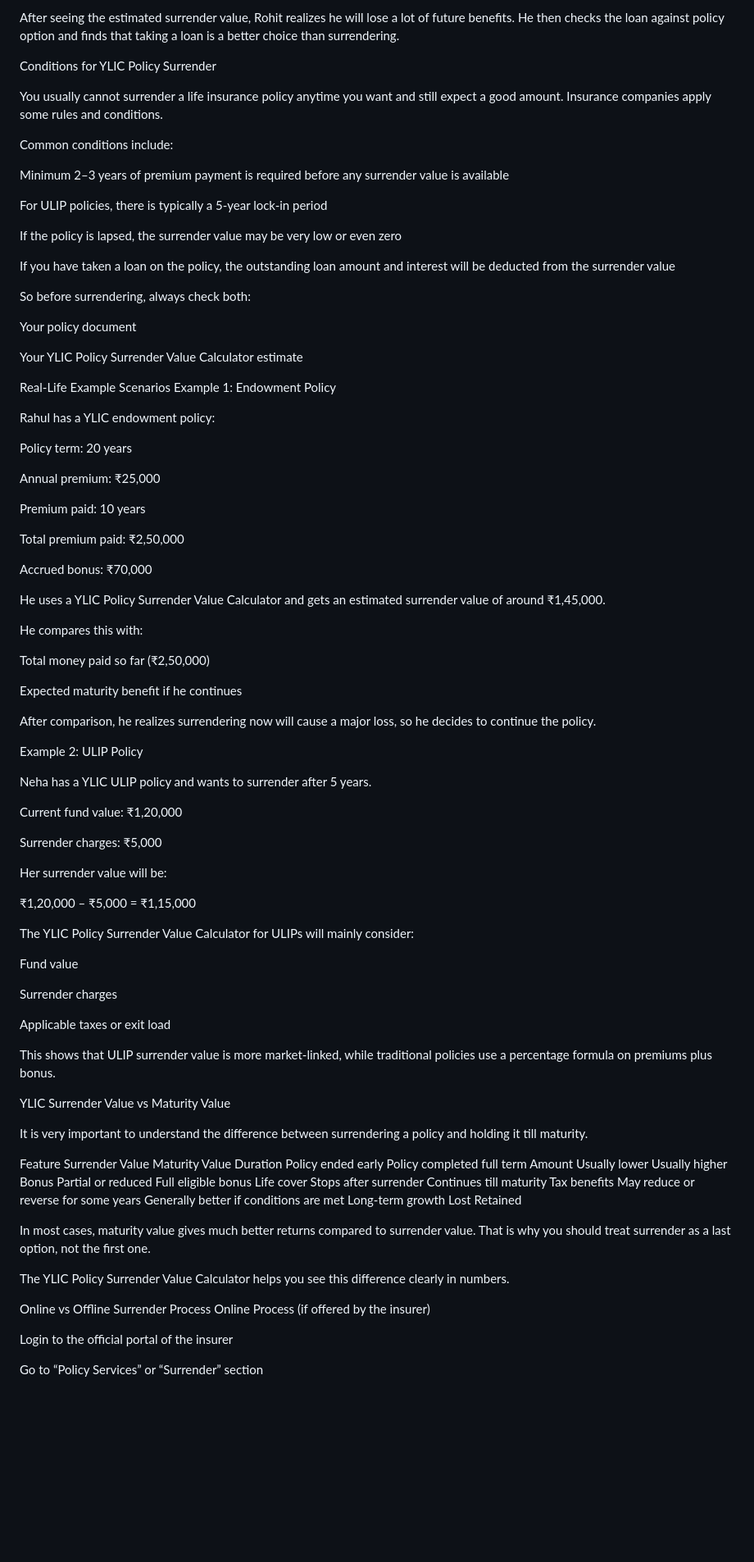
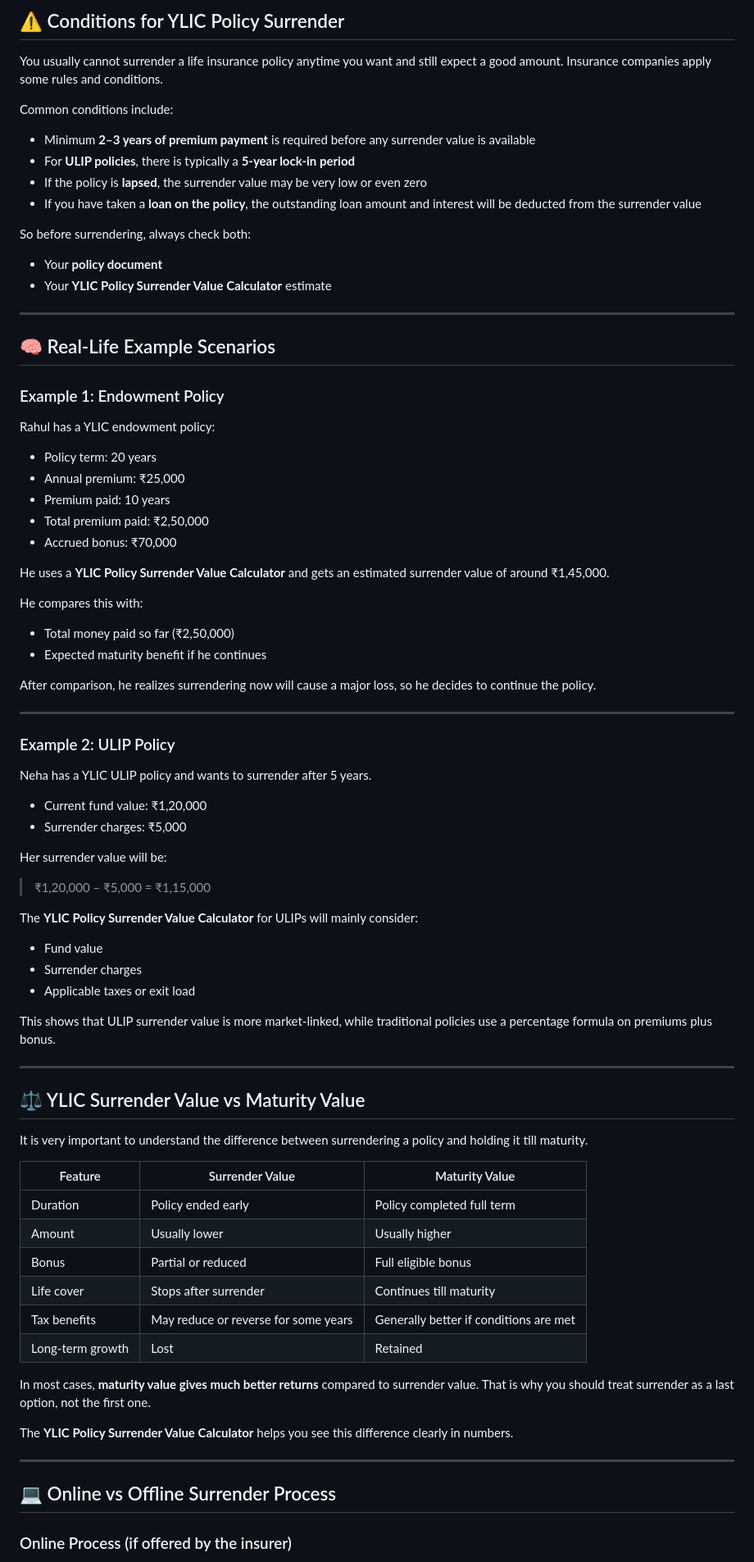
Before and after one commit to calculatordekho/lic-policy-surrender-value-calculatorgithub.io, a Markdown page: README.md, the part around one of its changes. Shown at 82% size. GitHub-like rendering; blank space fills up the shorter version.

```diff
--- a/README.md
+++ b/README.md
@@ -186,93 +156,86 @@ Checks his surrender value
 
-After seeing the estimated surrender value, Rohit realizes he will lose a lot of future benefits. He then checks the loan against policy option and finds that taking a loan is a better choice than surrendering.
-
-Conditions for YLIC Policy Surrender
+## ⚠️ Conditions for YLIC Policy Surrender
 
 You usually cannot surrender a life insurance policy anytime you want and still expect a good amount. Insurance companies apply some rules and conditions.
 
 Common conditions include:
 
-Minimum 2–3 years of premium payment is required before any surrender value is available
-
-For ULIP policies, there is typically a 5-year lock-in period
-
-If the policy is lapsed, the surrender value may be very low or even zero
-
-If you have taken a loan on the policy, the outstanding loan amount and interest will be deducted from the surrender value
+- Minimum **2–3 years of premium payment** is required before any surrender value is available
+- For **ULIP policies**, there is typically a **5-year lock-in period**
+- If the policy is **lapsed**, the surrender value may be very low or even zero
+- If you have taken a **loan on the policy**, the outstanding loan amount and interest will be deducted from the surrender value
 
 So before surrendering, always check both:
 
-Your policy document
+- Your **policy document**
+- Your **YLIC Policy Surrender Value Calculator** estimate
 
-Your YLIC Policy Surrender Value Calculator estimate
+---
 
-Real-Life Example Scenarios
-Example 1: Endowment Policy
+## 🧠 Real-Life Example Scenarios
+
+### Example 1: Endowment Policy
 
 Rahul has a YLIC endowment policy:
 
-Policy term: 20 years
+- Policy term: 20 years
+- Annual premium: ₹25,000
+- Premium paid: 10 years
+- Total premium paid: ₹2,50,000
+- Accrued bonus: ₹70,000
 
-Annual premium: ₹25,000
-
-Premium paid: 10 years
-
-Total premium paid: ₹2,50,000
-
-Accrued bonus: ₹70,000
-
-He uses a YLIC Policy Surrender Value Calculator and gets an estimated surrender value of around ₹1,45,000.
+He uses a **YLIC Policy Surrender Value Calculator** and gets an estimated surrender value of around ₹1,45,000.
 
 He compares this with:
 
-Total money paid so far (₹2,50,000)
-
-Expected maturity benefit if he continues
+- Total money paid so far (₹2,50,000)
+- Expected maturity benefit if he continues
 
 After comparison, he realizes surrendering now will cause a major loss, so he decides to continue the policy.
 
-Example 2: ULIP Policy
+---
+
+### Example 2: ULIP Policy
 
 Neha has a YLIC ULIP policy and wants to surrender after 5 years.
 
-Current fund value: ₹1,20,000
-
-Surrender charges: ₹5,000
+- Current fund value: ₹1,20,000
+- Surrender charges: ₹5,000
 
 Her surrender value will be:
 
-₹1,20,000 – ₹5,000 = ₹1,15,000
+> ₹1,20,000 – ₹5,000 = ₹1,15,000
 
-The YLIC Policy Surrender Value Calculator for ULIPs will mainly consider:
+The **YLIC Policy Surrender Value Calculator** for ULIPs will mainly consider:
 
-Fund value
-
-Surrender charges
-
-Applicable taxes or exit load
+- Fund value
+- Surrender charges
+- Applicable taxes or exit load
 
 This shows that ULIP surrender value is more market-linked, while traditional policies use a percentage formula on premiums plus bonus.
 
-YLIC Surrender Value vs Maturity Value
+---
+
+## ⚖️ YLIC Surrender Value vs Maturity Value
 
 It is very important to understand the difference between surrendering a policy and holding it till maturity.
 
-Feature	Surrender Value	Maturity Value
-Duration	Policy ended early	Policy completed full term
-Amount	Usually lower	Usually higher
-Bonus	Partial or reduced	Full eligible bonus
-Life cover	Stops after surrender	Continues till maturity
-Tax benefits	May reduce or reverse for some years	Generally better if conditions are met
-Long-term growth	Lost	Retained
+| Feature              | Surrender Value                          | Maturity Value                              |
+|----------------------|------------------------------------------|---------------------------------------------|
+| Duration             | Policy ended early                       | Policy completed full term                  |
+| Amount               | Usually lower                            | Usually higher                              |
+| Bonus                | Partial or reduced                       | Full eligible bonus                         |
+| Life cover           | Stops after surrender                    | Continues till maturity                     |
+| Tax benefits         | May reduce or reverse for some years     | Generally better if conditions are met      |
+| Long-term growth     | Lost                                     | Retained                                    |
 
-In most cases, maturity value gives much better returns compared to surrender value. That is why you should treat surrender as a last option, not the first one.
+In most cases, **maturity value gives much better returns** compared to surrender value. That is why you should treat surrender as a last option, not the first one.
 
-The YLIC Policy Surrender Value Calculator helps you see this difference clearly in numbers.
+The **YLIC Policy Surrender Value Calculator** helps you see this difference clearly in numbers.
 
-Online vs Offline Surrender Process
-Online Process (if offered by the insurer)
+---
 
-Login to the official portal of the insurer
+## 💻 Online vs Offline Surrender Process
 
-Go to “Policy Services” or “Surrender” section
+### Online Process (if offered by the insurer)
 
```
Also changed, not shown: other parts of README.md (+244 -216 lines).
